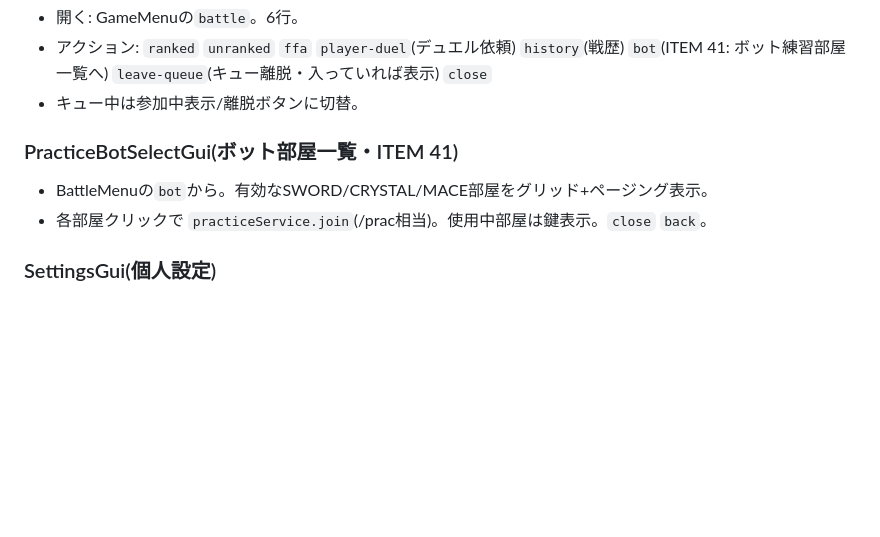
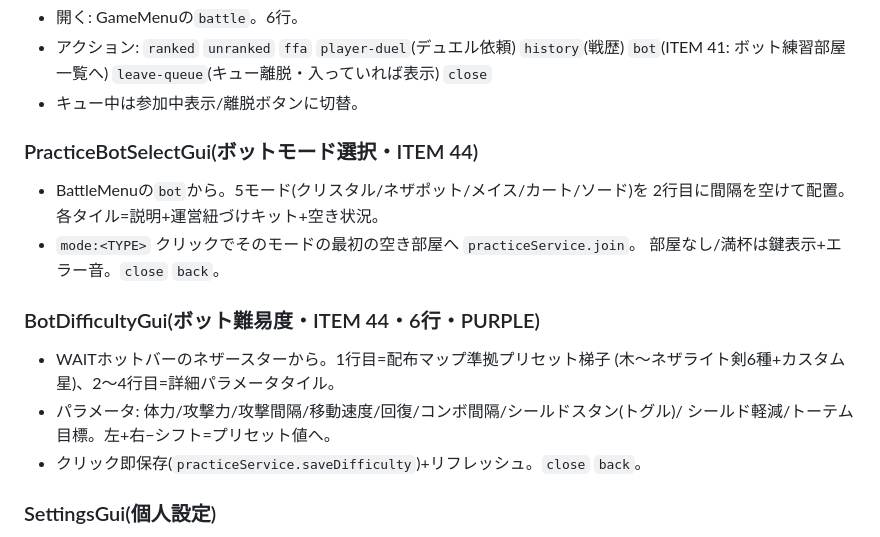
Before and after one commit to ifuto/RumilancePractice, a Markdown page: docs/gui-rebuild-inventory.md, the part around the change. Drawn GitHub-style; blank space fills up the shorter version.

```diff
--- a/docs/gui-rebuild-inventory.md
+++ b/docs/gui-rebuild-inventory.md
@@ -29,9 +29,18 @@ GUI全面リビルドにあたり、**機能を一切失わないため**の完
   `bot`(ITEM 41: ボット練習部屋一覧へ) `leave-queue`(キュー離脱・入っていれば表示) `close`
 - キュー中は参加中表示/離脱ボタンに切替。
 
-### PracticeBotSelectGui(ボット部屋一覧・ITEM 41)
-- BattleMenuの`bot`から。有効なSWORD/CRYSTAL/MACE部屋をグリッド+ページング表示。
-- 各部屋クリックで `practiceService.join`(/prac相当)。使用中部屋は鍵表示。`close` `back`。
+### PracticeBotSelectGui(ボットモード選択・ITEM 44)
+- BattleMenuの`bot`から。5モード(クリスタル/ネザポット/メイス/カート/ソード)を
+  2行目に間隔を空けて配置。各タイル=説明+運営紐づけキット+空き状況。
+- `mode:<TYPE>` クリックでそのモードの最初の空き部屋へ `practiceService.join`。
+  部屋なし/満杯は鍵表示+エラー音。`close` `back`。
+
+### BotDifficultyGui(ボット難易度・ITEM 44・6行・PURPLE)
+- WAITホットバーのネザースターから。1行目=配布マップ準拠プリセット梯子
+  (木〜ネザライト剣6種+カスタム星)、2〜4行目=詳細パラメータタイル。
+- パラメータ: 体力/攻撃力/攻撃間隔/移動速度/回復/コンボ間隔/シールドスタン(トグル)/
+  シールド軽減/トーテム目標。左+右−シフト=プリセット値へ。
+- クリック即保存(`practiceService.saveDifficulty`)+リフレッシュ。`close` `back`。
 
 ### SettingsGui(個人設定)
 - アクション(全部トグル): `toggle:scoreboard` `toggle:sounds` `toggle:spectators`
```
Also changed, not shown: docs/FEATURES.md (+27 -6 lines).
